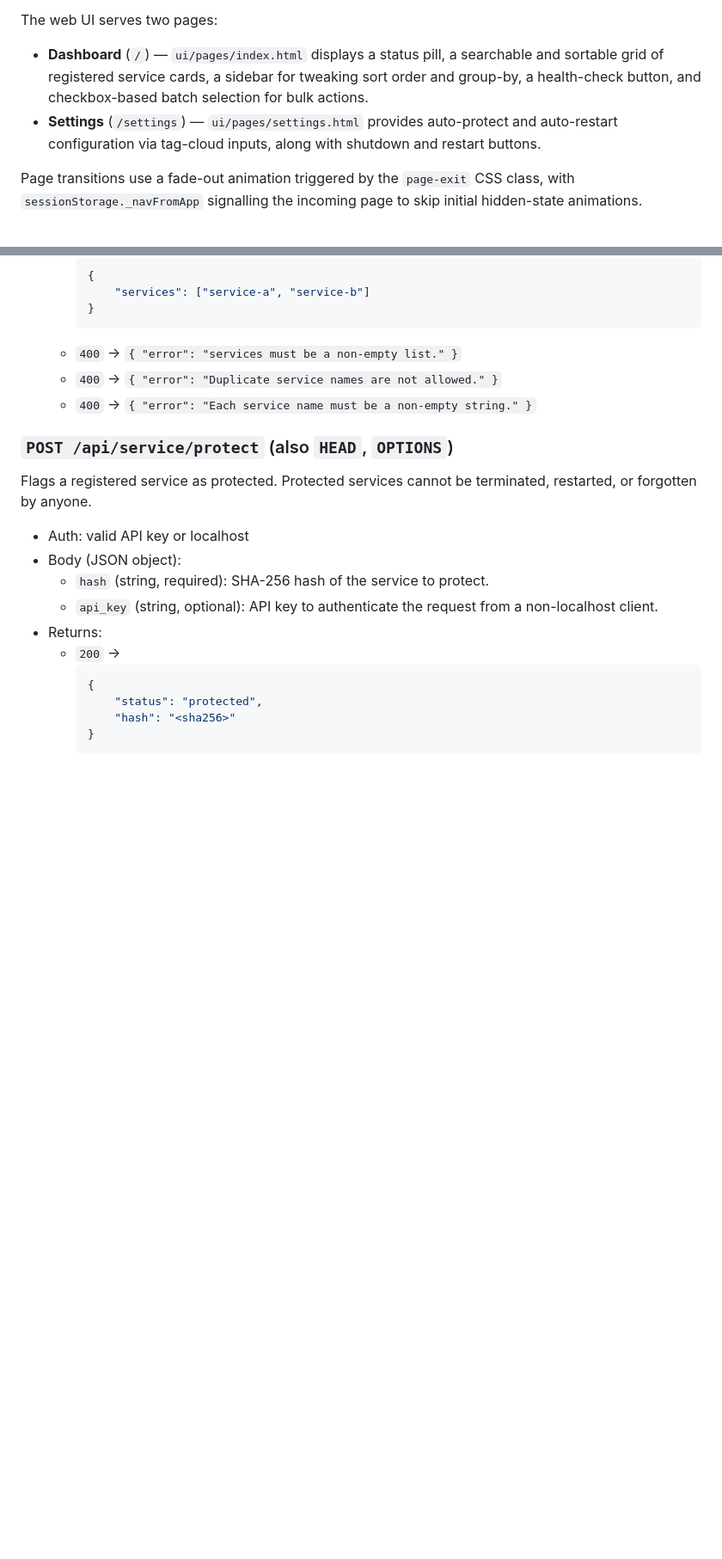
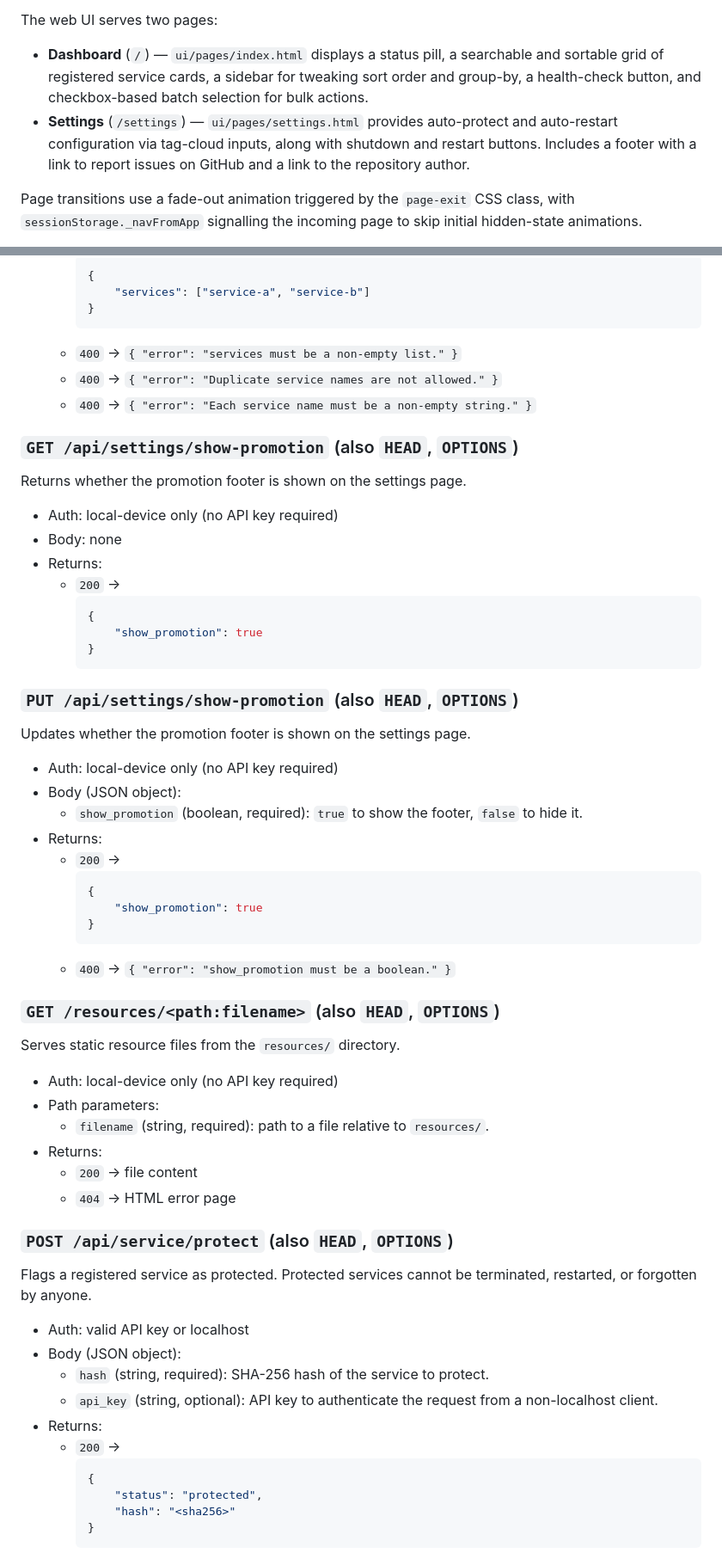
Before and after one commit to LorenBll/Akupara, a Markdown page: README.md, 2 parts joined by grey strips. Shown: that part at 86% size. Drawn GitHub-style; blank space fills up the shorter version.

````diff
--- a/README.md
+++ b/README.md
@@ -9,7 +9,7 @@ ServiceHandler is scoped to service registration and discovery on the local devi
 The web UI serves two pages:
 
 - **Dashboard** (`/`) — `ui/pages/index.html` displays a status pill, a searchable and sortable grid of registered service cards, a sidebar for tweaking sort order and group-by, a health-check button, and checkbox-based batch selection for bulk actions.
-- **Settings** (`/settings`) — `ui/pages/settings.html` provides auto-protect and auto-restart configuration via tag-cloud inputs, along with shutdown and restart buttons.
+- **Settings** (`/settings`) — `ui/pages/settings.html` provides auto-protect and auto-restart configuration via tag-cloud inputs, along with shutdown and restart buttons. Includes a footer with a link to report issues on GitHub and a link to the repository author.
 
 Page transitions use a fade-out animation triggered by the `page-exit` CSS class, with `sessionStorage._navFromApp` signalling the incoming page to skip initial hidden-state animations.
 
@@ -674,6 +675,41 @@ Updates the list of service names that are automatically restarted when they fai
 	- `400` -> `{ "error": "Duplicate service names are not allowed." }`
 	- `400` -> `{ "error": "Each service name must be a non-empty string." }`
 
+### `GET /api/settings/show-promotion` (also `HEAD`, `OPTIONS`)
+Returns whether the promotion footer is shown on the settings page.
+- Auth: local-device only (no API key required)
+- Body: none
+- Returns:
+	- `200` ->
+		```json
+		{
+			"show_promotion": true
+		}
+		```
+
+### `PUT /api/settings/show-promotion` (also `HEAD`, `OPTIONS`)
+Updates whether the promotion footer is shown on the settings page.
+- Auth: local-device only (no API key required)
+- Body (JSON object):
+	- `show_promotion` (boolean, required): `true` to show the footer, `false` to hide it.
+- Returns:
+	- `200` ->
+		```json
+		{
+			"show_promotion": true
+		}
+		```
+	- `400` -> `{ "error": "show_promotion must be a boolean." }`
+
+### `GET /resources/<path:filename>` (also `HEAD`, `OPTIONS`)
+Serves static resource files from the `resources/` directory.
+- Auth: local-device only (no API key required)
+- Path parameters:
+	- `filename` (string, required): path to a file relative to `resources/`.
+- Returns:
+	- `200` -> file content
+	- `404` -> HTML error page
+
 ### `POST /api/service/protect` (also `HEAD`, `OPTIONS`)
 Flags a registered service as protected. Protected services cannot be terminated, restarted, or forgotten by anyone.
 - Auth: valid API key or localhost
````
Also changed, not shown: other parts of README.md (+1 -0 lines), resources/images/lmao.gif (added), 5 other files.
